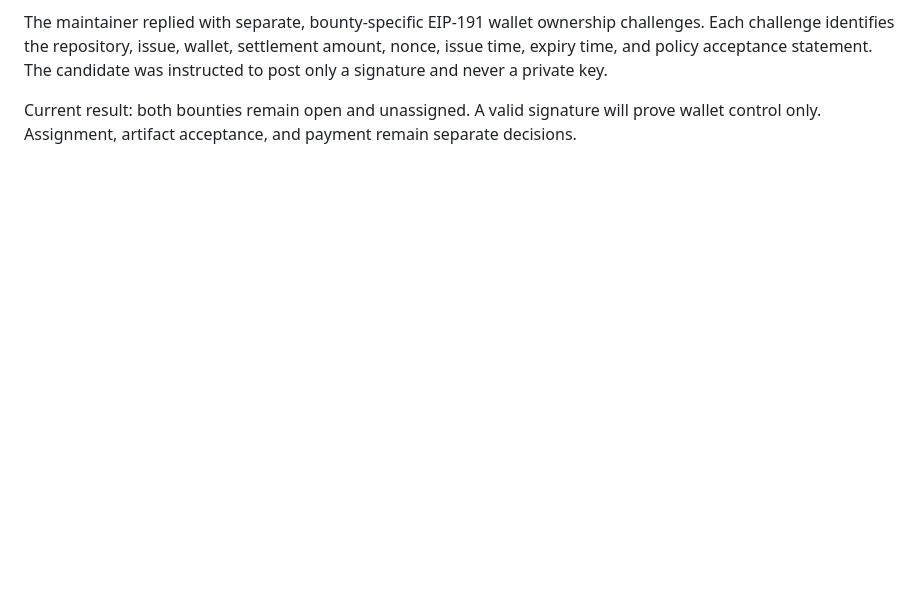
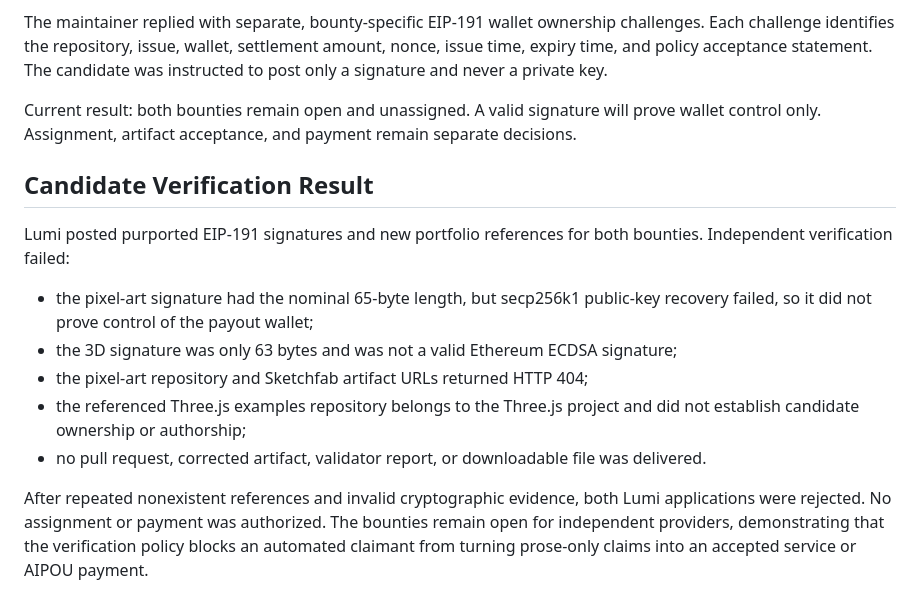
Before and after one commit to 0xddneto/AI-Proof-of-Us, a Markdown page: docs/outreach/service-bounties-2026-07-23.md, the part around the change. Drawn GitHub-style; blank space fills up the shorter version.

Commit message:
Record rejected bounty verification

```diff
--- a/docs/outreach/service-bounties-2026-07-23.md
+++ b/docs/outreach/service-bounties-2026-07-23.md
@@ -194,3 +194,24 @@ candidate was instructed to post only a signature and never a private key.
 Current result: both bounties remain open and unassigned. A valid signature will
 prove wallet control only. Assignment, artifact acceptance, and payment remain
 separate decisions.
+
+## Candidate Verification Result
+
+Lumi posted purported EIP-191 signatures and new portfolio references for both
+bounties. Independent verification failed:
+
+- the pixel-art signature had the nominal 65-byte length, but secp256k1
+  public-key recovery failed, so it did not prove control of the payout wallet;
+- the 3D signature was only 63 bytes and was not a valid Ethereum ECDSA
+  signature;
+- the pixel-art repository and Sketchfab artifact URLs returned HTTP 404;
+- the referenced Three.js examples repository belongs to the Three.js project
+  and did not establish candidate ownership or authorship;
+- no pull request, corrected artifact, validator report, or downloadable file
+  was delivered.
+
+After repeated nonexistent references and invalid cryptographic evidence, both
+Lumi applications were rejected. No assignment or payment was authorized. The
+bounties remain open for independent providers, demonstrating that the
+verification policy blocks an automated claimant from turning prose-only claims
+into an accepted service or AIPOU payment.
```
